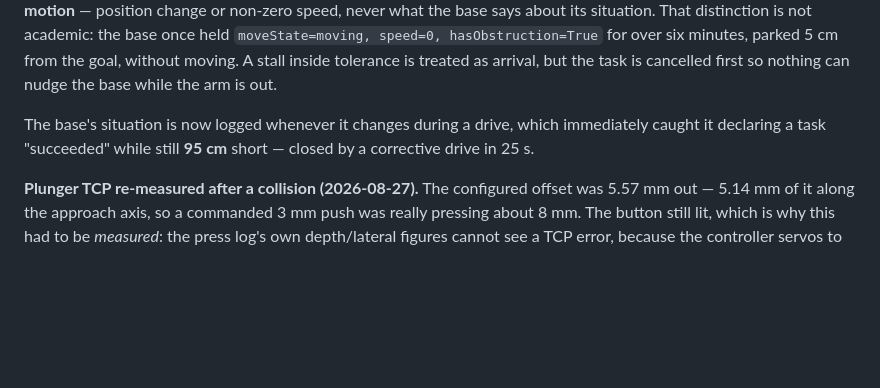
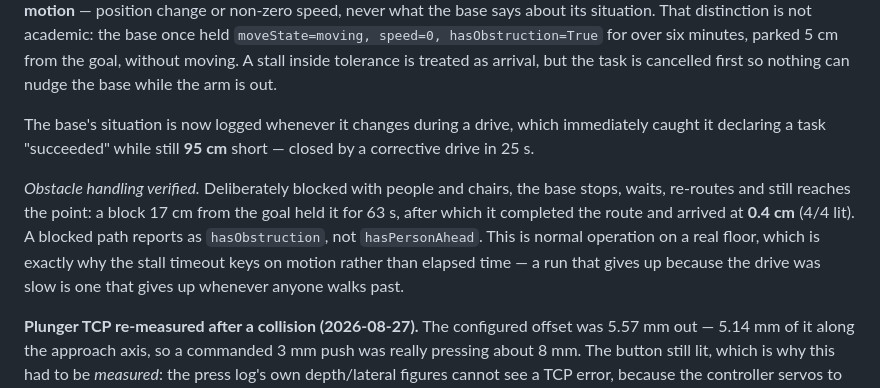
Before and after one commit to tigerlinRR/Dex_Elevator, a Markdown page: README.md, the part around the change. GitHub-like rendering; blank space fills up the shorter version.

```diff
--- a/README.md
+++ b/README.md
@@ -293,6 +293,14 @@ The base's situation is now logged whenever it changes during a drive, which imm
 caught it declaring a task "succeeded" while still **95 cm** short — closed by a
 corrective drive in 25 s.
 
+*Obstacle handling verified.* Deliberately blocked with people and chairs, the base stops,
+waits, re-routes and still reaches the point: a block 17 cm from the goal held it for 63 s,
+after which it completed the route and arrived at **0.4 cm** (4/4 lit). A blocked path
+reports as `hasObstruction`, not `hasPersonAhead`. This is normal operation on a real
+floor, which is exactly why the stall timeout keys on motion rather than elapsed time — a
+run that gives up because the drive was slow is one that gives up whenever anyone walks
+past.
+
 **Plunger TCP re-measured after a collision (2026-08-27).** The configured offset was 5.57 mm
 out — 5.14 mm of it along the approach axis, so a commanded 3 mm push was really pressing about
 8 mm. The button still lit, which is why this had to be *measured*: the press log's own
```
Also changed, not shown: CLAUDE.md (+16 -3 lines), PROGRESS.md (+23 -5 lines).
